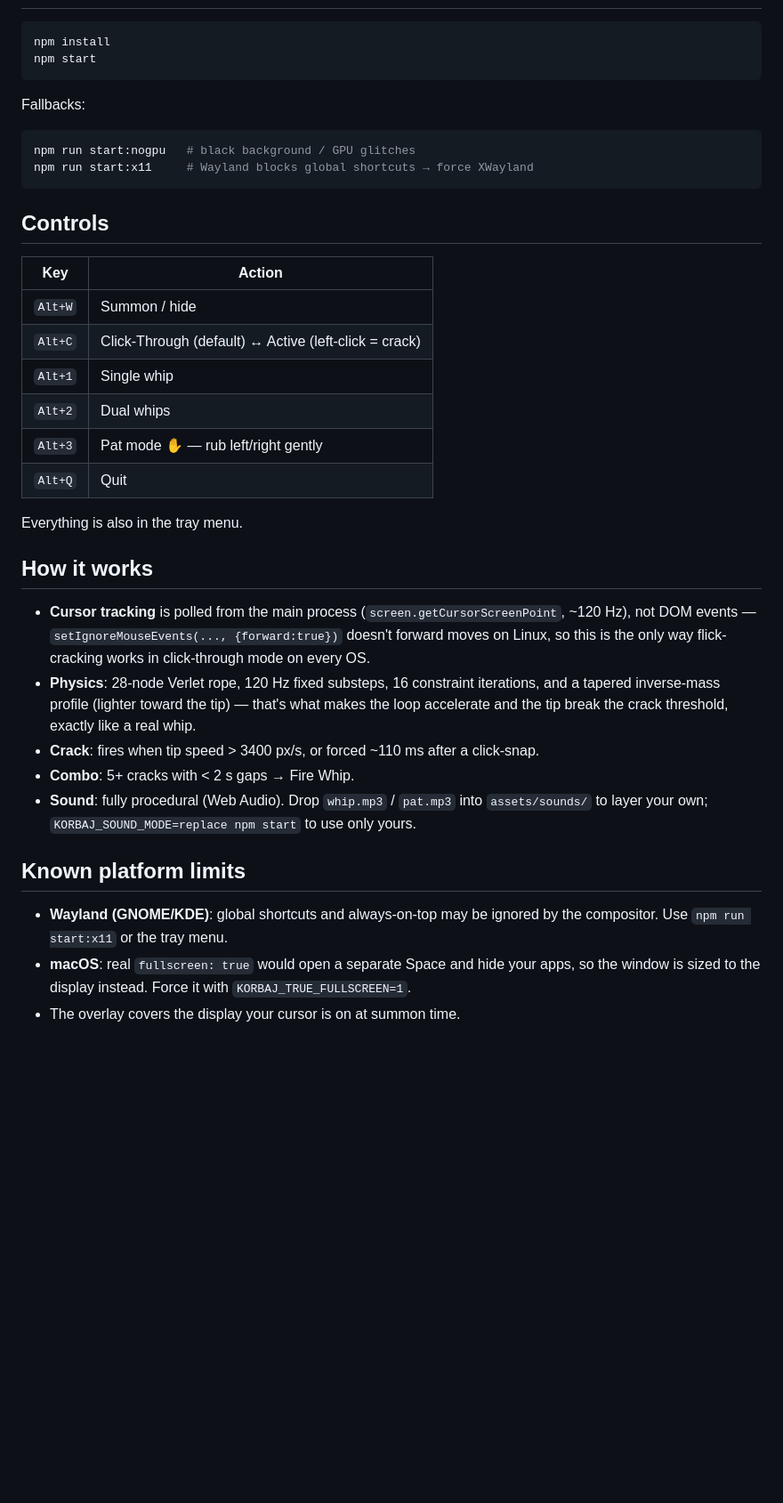
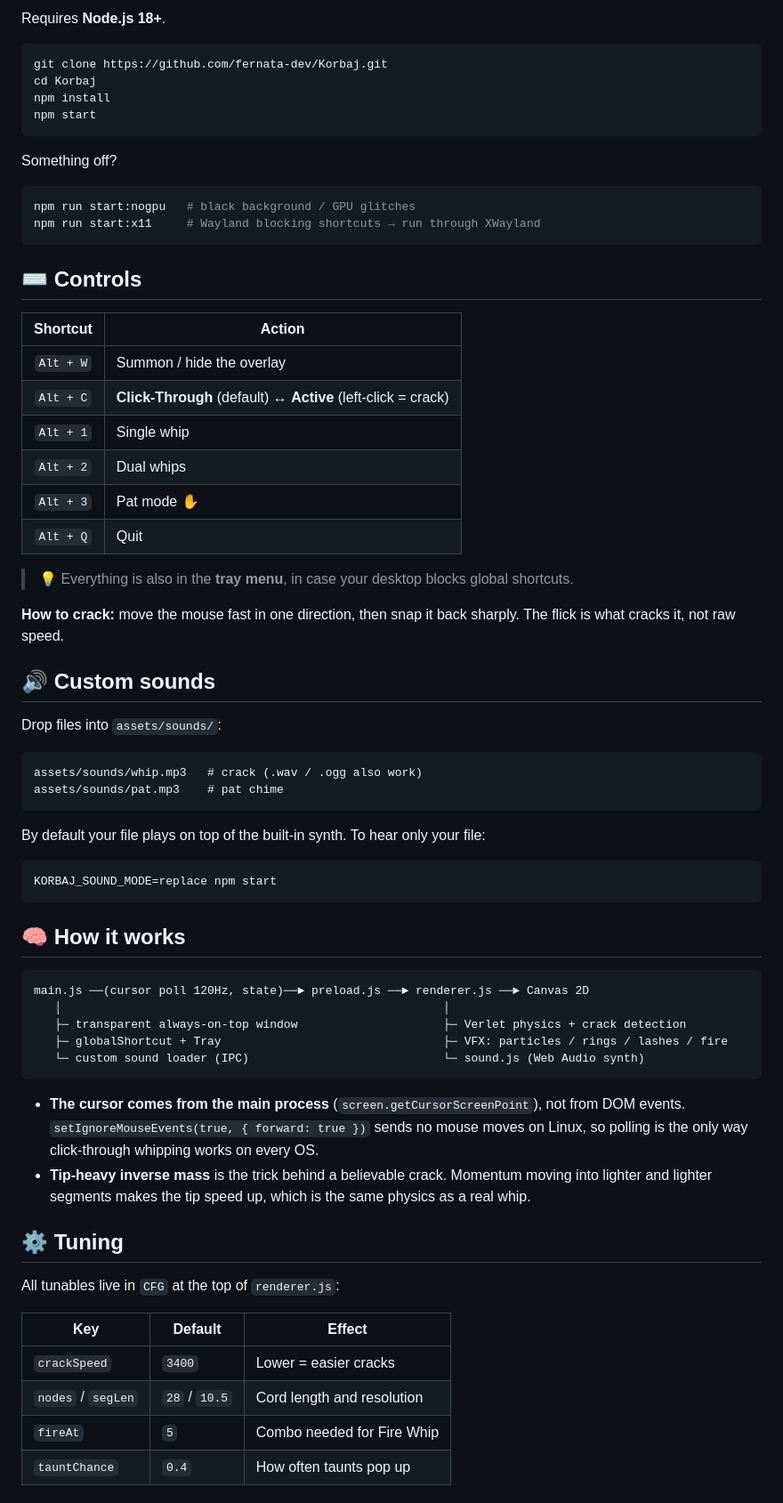
Before and after one commit to fernata-dev/Korbaj, a Markdown page: README.md, the part around one of its changes. Shown at 89% size. Drawn GitHub-style; blank space fills up the shorter version.

````diff
--- a/README.md
+++ b/README.md
@@ -7,46 +50,73 @@ cursor. Flick to crack it at your slow AI. Or pat it when it does well.
+Requires **Node.js 18+**.
 
 ```bash
+git clone https://github.com/fernata-dev/Korbaj.git
+cd Korbaj
 npm install
 npm start
 ```
 
-Fallbacks:
+Something off?
 
 ```bash
 npm run start:nogpu   # black background / GPU glitches
-npm run start:x11     # Wayland blocks global shortcuts → force XWayland
+npm run start:x11     # Wayland blocking shortcuts → run through XWayland
 ```
 
-## Controls
+## ⌨️ Controls
 
-| Key     | Action |
-|---------|--------|
-| `Alt+W` | Summon / hide |
-| `Alt+C` | Click-Through (default) ↔ Active (left-click = crack) |
-| `Alt+1` | Single whip |
-| `Alt+2` | Dual whips |
-| `Alt+3` | Pat mode ✋ — rub left/right gently |
-| `Alt+Q` | Quit |
+| Shortcut | Action |
+|:---:|---|
+| `Alt + W` | Summon / hide the overlay |
+| `Alt + C` | **Click-Through** (default) ↔ **Active** (left-click = crack) |
+| `Alt + 1` | Single whip |
+| `Alt + 2` | Dual whips |
+| `Alt + 3` | Pat mode ✋ |
+| `Alt + Q` | Quit |
 
-Everything is also in the tray menu.
+> 💡 Everything is also in the **tray menu**, in case your desktop blocks global shortcuts.
 
-## How it works
+**How to crack:** move the mouse fast in one direction, then snap it back sharply. The flick is what cracks it, not raw speed.
 
-- **Cursor tracking** is polled from the main process (`screen.getCursorScreenPoint`, ~120 Hz),
-  not DOM events — `setIgnoreMouseEvents(..., {forward:true})` doesn't forward moves on Linux,
-  so this is the only way flick-cracking works in click-through mode on every OS.
-- **Physics**: 28-node Verlet rope, 120 Hz fixed substeps, 16 constraint iterations, and a
-  tapered inverse-mass profile (lighter toward the tip) — that's what makes the loop accelerate
-  and the tip break the crack threshold, exactly like a real whip.
-- **Crack**: fires when tip speed > 3400 px/s, or forced ~110 ms after a click-snap.
-- **Combo**: 5+ cracks with < 2 s gaps → Fire Whip.
-- **Sound**: fully procedural (Web Audio). Drop `whip.mp3` / `pat.mp3` into `assets/sounds/`
-  to layer your own; `KORBAJ_SOUND_MODE=replace npm start` to use only yours.
+## 🔊 Custom sounds
 
-## Known platform limits
+Drop files into `assets/sounds/`:
 
-- **Wayland (GNOME/KDE)**: global shortcuts and always-on-top may be ignored by the compositor.
-  Use `npm run start:x11` or the tray menu.
-- **macOS**: real `fullscreen: true` would open a separate Space and hide your apps, so the window
-  is sized to the display instead. Force it with `KORBAJ_TRUE_FULLSCREEN=1`.
-- The overlay covers the display your cursor is on at summon time.
+```
+assets/sounds/whip.mp3   # crack (.wav / .ogg also work)
+assets/sounds/pat.mp3    # pat chime
+```
+
+By default your file plays on top of the built-in synth. To hear only your file:
+
+```bash
+KORBAJ_SOUND_MODE=replace npm start
+```
+
+## 🧠 How it works
+
+```
+main.js ──(cursor poll 120Hz, state)──► preload.js ──► renderer.js ──► Canvas 2D
+   │                                                       │
+   ├─ transparent always-on-top window                     ├─ Verlet physics + crack detection
+   ├─ globalShortcut + Tray                                ├─ VFX: particles / rings / lashes / fire
+   └─ custom sound loader (IPC)                            └─ sound.js (Web Audio synth)
+```
+
+- **The cursor comes from the main process** (`screen.getCursorScreenPoint`), not from DOM events.
+  `setIgnoreMouseEvents(true, { forward: true })` sends no mouse moves on Linux, so polling is the only way
+  click-through whipping works on every OS.
+- **Tip-heavy inverse mass** is the trick behind a believable crack. Momentum moving into lighter and lighter
+  segments makes the tip speed up, which is the same physics as a real whip.
+
+## ⚙️ Tuning
+
+All tunables live in `CFG` at the top of `renderer.js`:
+
+| Key | Default | Effect |
+|---|---|---|
+| `crackSpeed` | `3400` | Lower = easier cracks |
+| `nodes` / `segLen` | `28` / `10.5` | Cord length and resolution |
+| `fireAt` | `5` | Combo needed for Fire Whip |
+| `tauntChance` | `0.4` | How often taunts pop up |
+
````
Also changed, not shown: other parts of README.md (+77 -4 lines), docs/dual.png (added), docs/fire.png (added), docs/pat.png (added), 3 other files.
